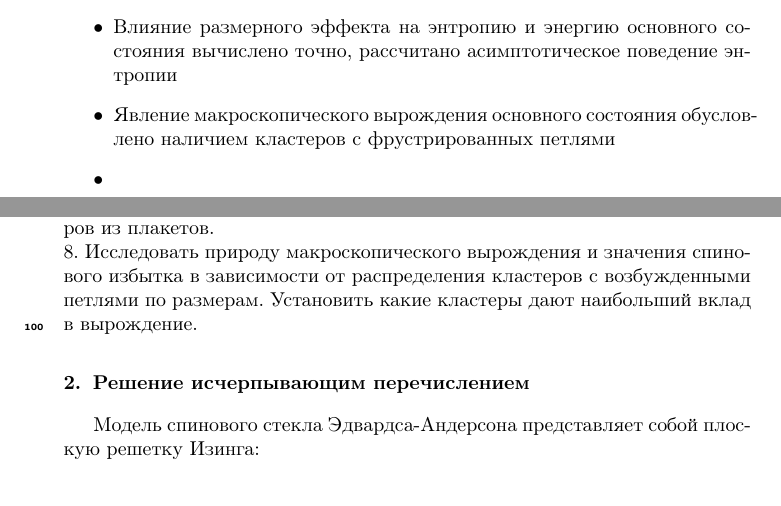
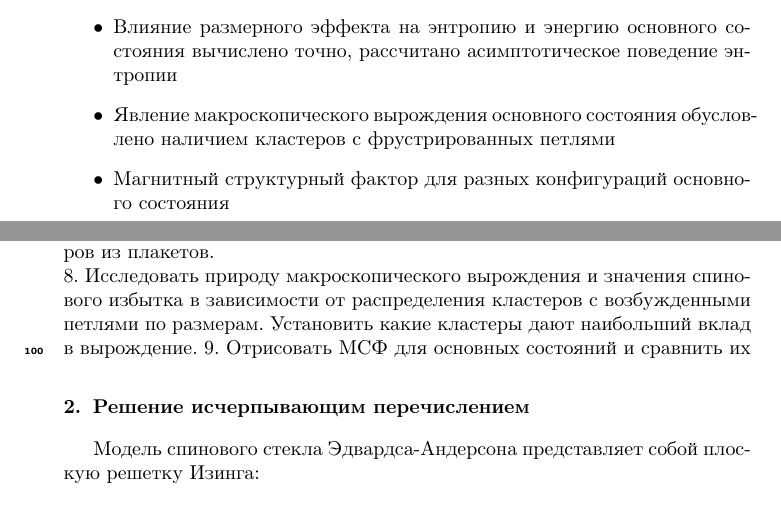
Before and after one commit to feirime/Ground-state-search-2D-Ising-model, a LaTeX paper (main.tex): two parts of pages 1 and 6 of 19, joined at a grey line, cut so that both start at the same text. Compiled offline with pdfLaTeX.

Commit message:
хайлайт и туду про МСФ

```diff
--- a/main.tex
+++ b/main.tex
@@ -92,7 +92,7 @@
 	\item Энергия, энтропия и спиновый избыток основного состояния рассчитаны точно методом исчерпывающего перечисления для $10 \times 10$ спинов Изинга на квадратной решетке с открытыми граничными условиями
 	\item Влияние размерного эффекта на энтропию и энергию основного состояния вычислено точно, рассчитано асимптотическое поведение энтропии
 	\item Явление макроскопического вырождения основного состояния обусловлено наличием кластеров с фрустрированных петлями
-	\item
+	\item Магнитный структурный фактор для разных конфигураций основного состояния
 \end{highlights}
 
 
@@ -160,6 +160,7 @@ TO DO: \\
 6. Установить природу спинового избытка основного состояния
 7. Исследовать зависимость вырождения основного состояния от количество и распределения кластеров из плакетов.\\
 8. Исследовать природу макроскопического вырождения и значения спинового избытка в зависимости от распределения кластеров с возбужденными петлями по размерам. Установить какие кластеры дают наибольший вклад в вырождение.
+9. Отрисовать МСФ для основных состояний и сравнить их
 
 \section{Решение исчерпывающим перечислением}
 
```
